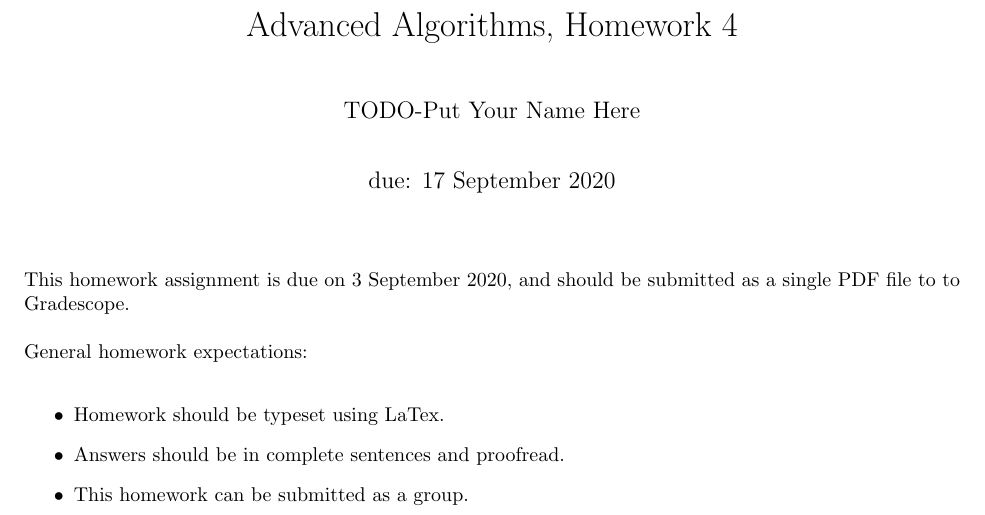
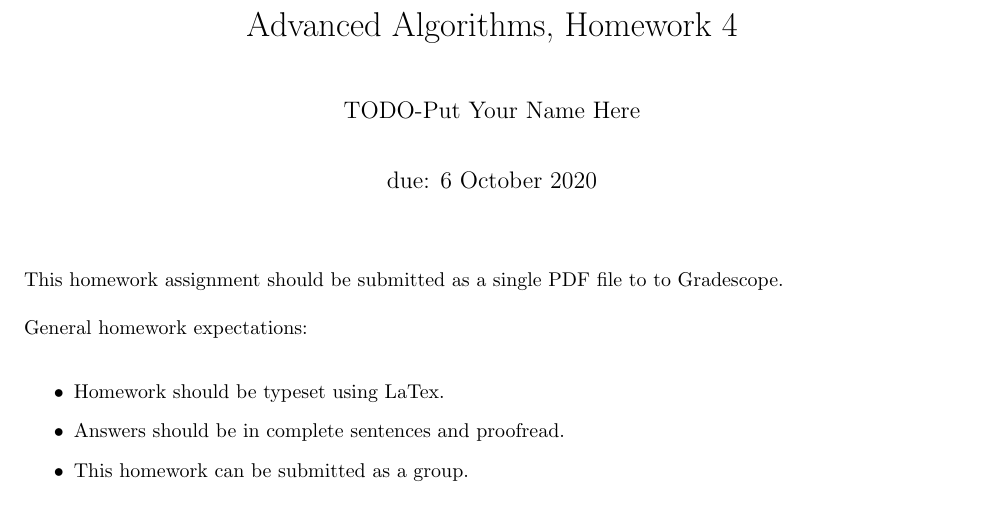
Before and after one commit to ryanhansen2222/csci-432-fall2020, a LaTeX document (hw/H-4/H-4.tex): part of page 1 of 5, cut so that both start at the same text. Compiled offline with pdfLaTeX.

Commit message:
Update HW-4 due date

```diff
--- a/hw/H-4/H-4.tex
+++ b/hw/H-4/H-4.tex
@@ -7,13 +7,13 @@
 \title{Advanced Algorithms, Homework \hwnum}
 \author{TODO-Put Your Name Here}
 \collab{n/a}
-\date{due: 17 September 2020}
+\date{due: 6 October 2020}
 
 \begin{document}
 
 \maketitle
 
-This homework assignment is due on 3 September 2020, and should be
+This homework assignment should be
 submitted as a single PDF file to to Gradescope.
 
 General homework expectations:
```
Also changed, not shown: README.md.
